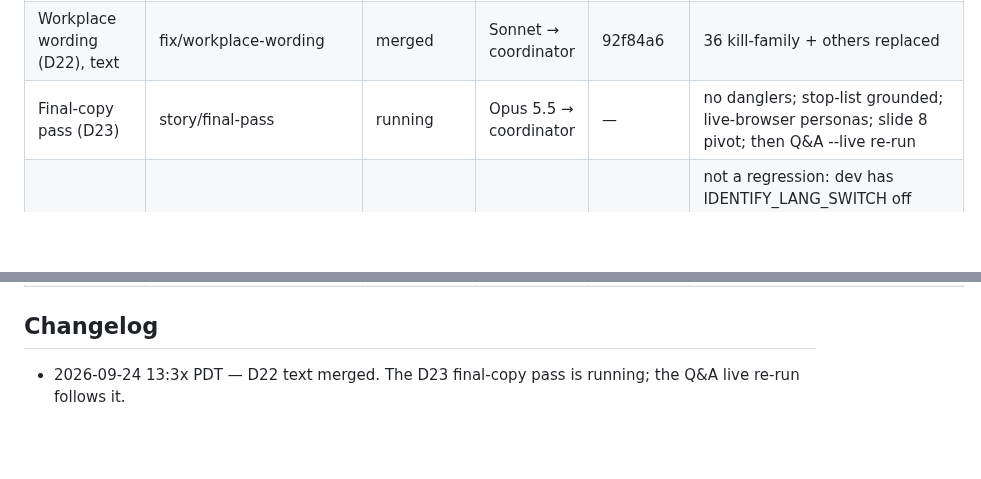
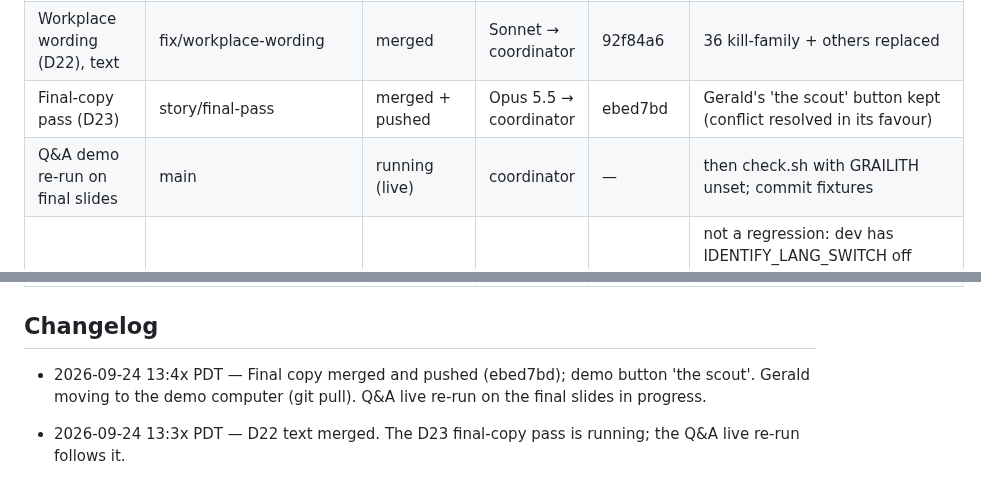
Before and after one commit to gsornsen/htsysadath, a Markdown page: docs/project/tracking.md, 2 parts joined by grey strips. Rendered like a GitHub page; blank space fills up the shorter version.

Commit message:
project: tracking — final copy merged and pushed; Q&A re-run in progress
Co-Authored-By: Claude Opus 5.5 (1M context) <noreply@anthropic.com>
Claude-Session: https://claude.ai/code/session_016npEobfYAe8BQwo1YdaQwN

```diff
--- a/docs/project/tracking.md
+++ b/docs/project/tracking.md
@@ -39,7 +39,8 @@ blocked · dropped. Newest changes at the top of the changelog.
 | Deck v4 (audience-first) | story/deck-v4 | MERGED on Gerald's call (fix forward) | Opus 5.5 | 2538683 | Gerald reviewing at localhost:8080 |
 | V4 visuals: four-problems + plain labels | fix/v4-visuals | merged | Opus 5.5 → coordinator | f91502e | all references resolve; no codes/kill/founder on screen |
 | Workplace wording (D22), text | fix/workplace-wording | merged | Sonnet → coordinator | 92f84a6 | 36 kill-family + others replaced |
-| Final-copy pass (D23) | story/final-pass | running | Opus 5.5 → coordinator | — | no danglers; stop-list grounded; live-browser personas; slide 8 pivot; then Q&A --live re-run |
+| Final-copy pass (D23) | story/final-pass | merged + pushed | Opus 5.5 → coordinator | ebed7bd | Gerald's 'the scout' button kept (conflict resolved in its favour) |
+| Q&A demo re-run on final slides | main | running (live) | coordinator | — | then check.sh with GRAILITH unset; commit fixtures |
 | Investigate: JA identify on dev | — | done (read-only) | Opus 5.5 + coordinator verify | — | not a regression: dev has IDENTIFY_LANG_SWITCH off (default false) + 0 JA rows in dev D1 (23,444 total); also /api/card/resolve hardcodes language EN (a prod mis-price path). Fixes proposed, NOT applied; Gerald decides |
 | Demo: scout build | grAIde demo/scout-single-crop (worktree grAIde-demo) | built; NOT merged (Grailith) | Opus 5.5 + coordinator | 7e38ca42 | default proposals (D18); tests 1864/0; dist v0.4.37; Gerald records the fallback clip |
 | Q&A demo: pipeline (passes 0–4, replay) | qa/pipeline | merged; public replay verified | Opus 5.5 → coordinator | see log | site sha 8ed55e42…; check.sh OK with GRAILITH unset; 1 answer flagged stale (by design); re-run --live once the deck settles |
@@ -51,6 +52,8 @@ blocked · dropped. Newest changes at the top of the changelog.
 | Audience drafts of the abstract | draft/* | blocked (needs rough abstract) | Sonnet ×4 | — | prompts/04 part 2 |
 
 ## Changelog
+
+- 2026-09-24 13:4x PDT — Final copy merged and pushed (ebed7bd); demo button 'the scout'. Gerald moving to the demo computer (git pull). Q&A live re-run on the final slides in progress.
 
 - 2026-09-24 13:3x PDT — D22 text merged. The D23 final-copy pass is running; the Q&A live re-run follows it.
 
```
